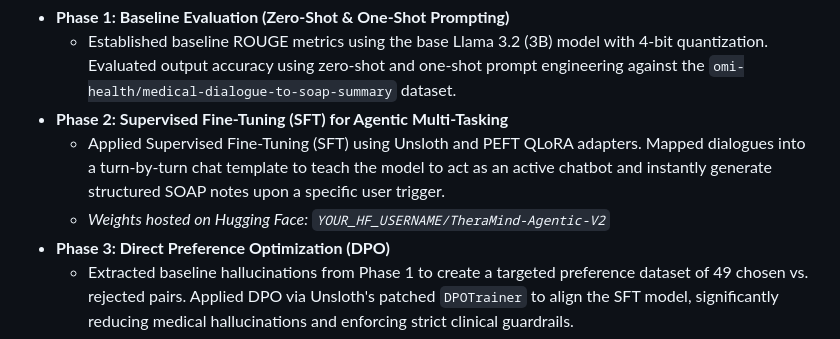
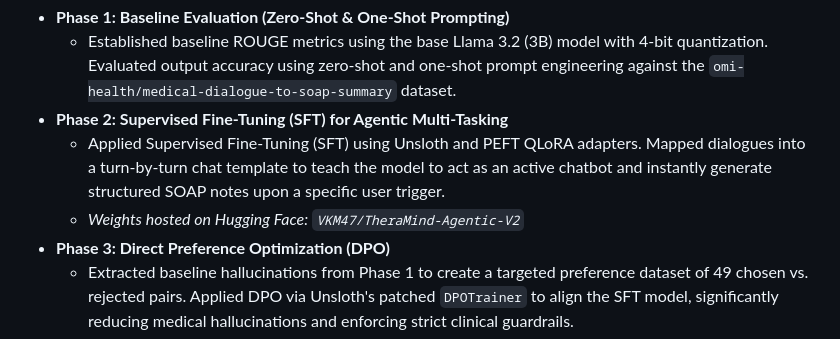
Before and after one commit to Vishnu-K-Menon/TheraMind, a Markdown page: README.md, the part around the change. GitHub-like rendering.

```diff
--- a/README.md
+++ b/README.md
@@ -19,7 +19,7 @@ This project was developed in three major iterative phases, following the indust
   * Established baseline ROUGE metrics using the base Llama 3.2 (3B) model with 4-bit quantization. Evaluated output accuracy using zero-shot and one-shot prompt engineering against the `omi-health/medical-dialogue-to-soap-summary` dataset.
 * **Phase 2: Supervised Fine-Tuning (SFT) for Agentic Multi-Tasking**
   * Applied Supervised Fine-Tuning (SFT) using Unsloth and PEFT QLoRA adapters. Mapped dialogues into a turn-by-turn chat template to teach the model to act as an active chatbot and instantly generate structured SOAP notes upon a specific user trigger.
-  * *Weights hosted on Hugging Face: `YOUR_HF_USERNAME/TheraMind-Agentic-V2`*
+  * *Weights hosted on Hugging Face: `VKM47/TheraMind-Agentic-V2`*
 * **Phase 3: Direct Preference Optimization (DPO)**
   * Extracted baseline hallucinations from Phase 1 to create a targeted preference dataset of 49 chosen vs. rejected pairs. Applied DPO via Unsloth's patched `DPOTrainer` to align the SFT model, significantly reducing medical hallucinations and enforcing strict clinical guardrails.
   * *Weights hosted on Hugging Face: `YOUR_HF_USERNAME/TheraMind-DPO-Adapters`*
```
